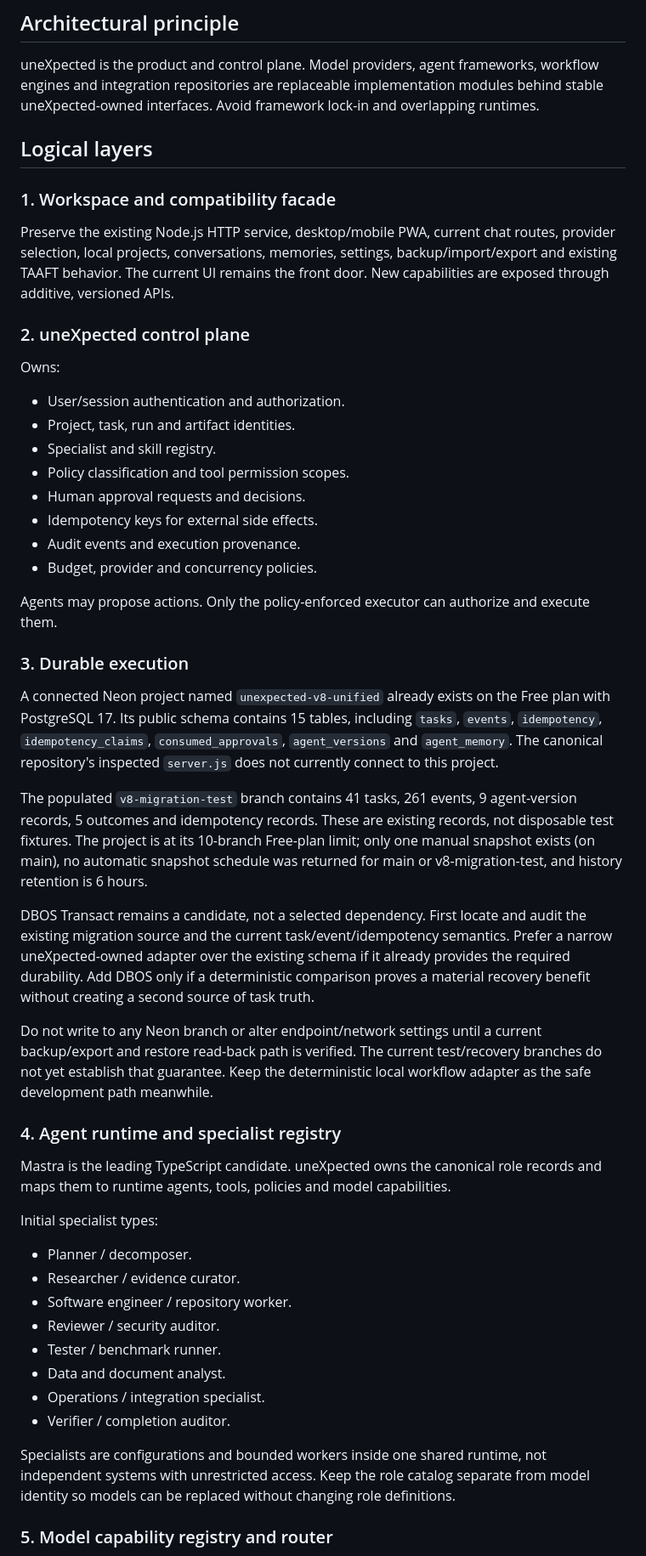
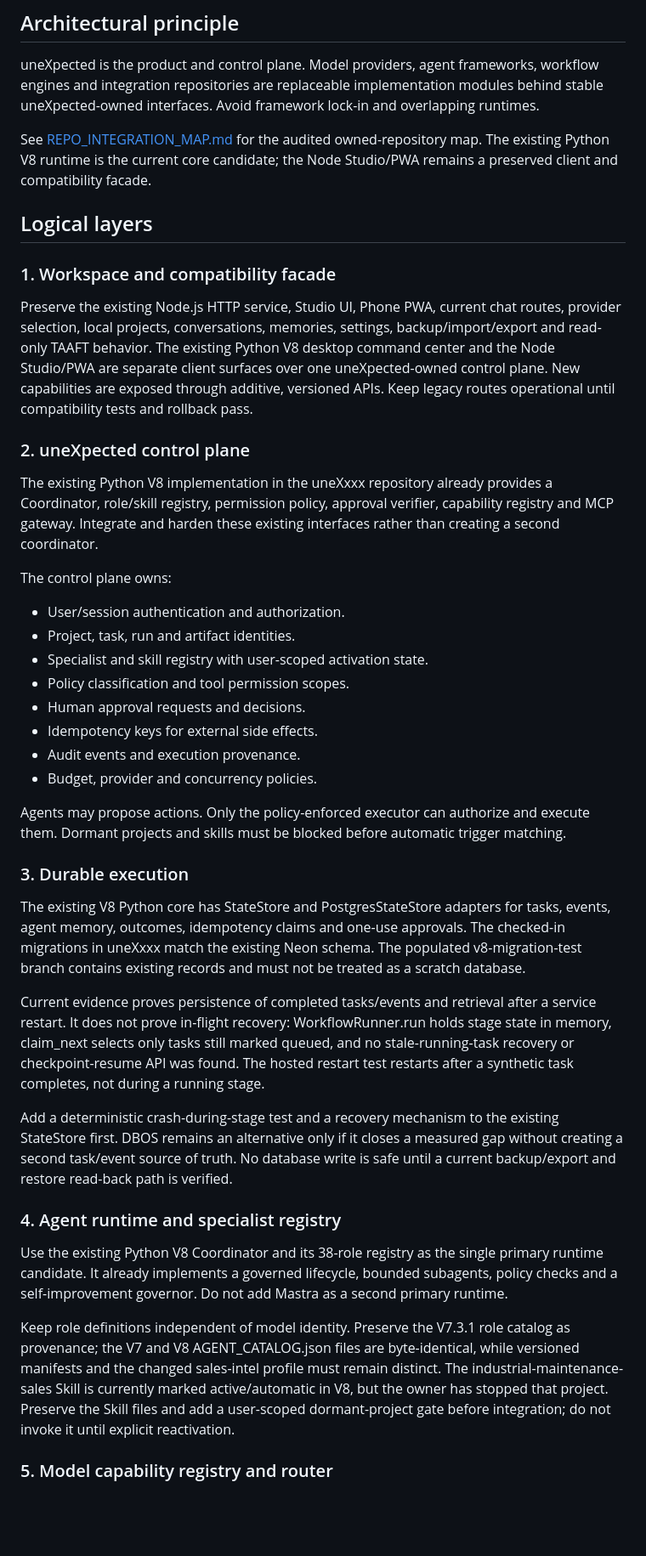
Before and after one commit to soueilouay-creator/uneXpected-ai-studio, a Markdown page: docs/v8/ARCHITECTURE.md, the part around one of its changes. Shown at 85% size. Drawn GitHub-style; blank space fills up the shorter version.

Commit message:
docs(v8): align architecture with existing Python core

```diff
--- a/docs/v8/ARCHITECTURE.md
+++ b/docs/v8/ARCHITECTURE.md
@@ -4,51 +4,43 @@
 
 uneXpected is the product and control plane. Model providers, agent frameworks, workflow engines and integration repositories are replaceable implementation modules behind stable uneXpected-owned interfaces. Avoid framework lock-in and overlapping runtimes.
 
+See [REPO_INTEGRATION_MAP.md](./REPO_INTEGRATION_MAP.md) for the audited owned-repository map. The existing Python V8 runtime is the current core candidate; the Node Studio/PWA remains a preserved client and compatibility facade.
+
 ## Logical layers
 
 ### 1. Workspace and compatibility facade
 
-Preserve the existing Node.js HTTP service, desktop/mobile PWA, current chat routes, provider selection, local projects, conversations, memories, settings, backup/import/export and existing TAAFT behavior. The current UI remains the front door. New capabilities are exposed through additive, versioned APIs.
+Preserve the existing Node.js HTTP service, Studio UI, Phone PWA, current chat routes, provider selection, local projects, conversations, memories, settings, backup/import/export and read-only TAAFT behavior. The existing Python V8 desktop command center and the Node Studio/PWA are separate client surfaces over one uneXpected-owned control plane. New capabilities are exposed through additive, versioned APIs. Keep legacy routes operational until compatibility tests and rollback pass.
 
 ### 2. uneXpected control plane
 
-Owns:
+The existing Python V8 implementation in the uneXxxx repository already provides a Coordinator, role/skill registry, permission policy, approval verifier, capability registry and MCP gateway. Integrate and harden these existing interfaces rather than creating a second coordinator.
+
+The control plane owns:
 - User/session authentication and authorization.
 - Project, task, run and artifact identities.
-- Specialist and skill registry.
+- Specialist and skill registry with user-scoped activation state.
 - Policy classification and tool permission scopes.
 - Human approval requests and decisions.
 - Idempotency keys for external side effects.
 - Audit events and execution provenance.
 - Budget, provider and concurrency policies.
 
-Agents may propose actions. Only the policy-enforced executor can authorize and execute them.
+Agents may propose actions. Only the policy-enforced executor can authorize and execute them. Dormant projects and skills must be blocked before automatic trigger matching.
 
 ### 3. Durable execution
 
-A connected Neon project named `unexpected-v8-unified` already exists on the Free plan with PostgreSQL 17. Its public schema contains 15 tables, including `tasks`, `events`, `idempotency`, `idempotency_claims`, `consumed_approvals`, `agent_versions` and `agent_memory`. The canonical repository's inspected `server.js` does not currently connect to this project.
+The existing V8 Python core has StateStore and PostgresStateStore adapters for tasks, events, agent memory, outcomes, idempotency claims and one-use approvals. The checked-in migrations in uneXxxx match the existing Neon schema. The populated v8-migration-test branch contains existing records and must not be treated as a scratch database.
 
-The populated `v8-migration-test` branch contains 41 tasks, 261 events, 9 agent-version records, 5 outcomes and idempotency records. These are existing records, not disposable test fixtures. The project is at its 10-branch Free-plan limit; only one manual snapshot exists (on main), no automatic snapshot schedule was returned for main or v8-migration-test, and history retention is 6 hours.
+Current evidence proves persistence of completed tasks/events and retrieval after a service restart. It does not prove in-flight recovery: WorkflowRunner.run holds stage state in memory, claim_next selects only tasks still marked queued, and no stale-running-task recovery or checkpoint-resume API was found. The hosted restart test restarts after a synthetic task completes, not during a running stage.
 
-DBOS Transact remains a candidate, not a selected dependency. First locate and audit the existing migration source and the current task/event/idempotency semantics. Prefer a narrow uneXpected-owned adapter over the existing schema if it already provides the required durability. Add DBOS only if a deterministic comparison proves a material recovery benefit without creating a second source of task truth.
-
-Do not write to any Neon branch or alter endpoint/network settings until a current backup/export and restore read-back path is verified. The current test/recovery branches do not yet establish that guarantee. Keep the deterministic local workflow adapter as the safe development path meanwhile.
+Add a deterministic crash-during-stage test and a recovery mechanism to the existing StateStore first. DBOS remains an alternative only if it closes a measured gap without creating a second task/event source of truth. No database write is safe until a current backup/export and restore read-back path is verified.
 
 ### 4. Agent runtime and specialist registry
 
-Mastra is the leading TypeScript candidate. uneXpected owns the canonical role records and maps them to runtime agents, tools, policies and model capabilities.
+Use the existing Python V8 Coordinator and its 38-role registry as the single primary runtime candidate. It already implements a governed lifecycle, bounded subagents, policy checks and a self-improvement governor. Do not add Mastra as a second primary runtime.
 
-Initial specialist types:
-- Planner / decomposer.
-- Researcher / evidence curator.
-- Software engineer / repository worker.
-- Reviewer / security auditor.
-- Tester / benchmark runner.
-- Data and document analyst.
-- Operations / integration specialist.
-- Verifier / completion auditor.
-
-Specialists are configurations and bounded workers inside one shared runtime, not independent systems with unrestricted access. Keep the role catalog separate from model identity so models can be replaced without changing role definitions.
+Keep role definitions independent of model identity. Preserve the V7.3.1 role catalog as provenance; the V7 and V8 AGENT_CATALOG.json files are byte-identical, while versioned manifests and the changed sales-intel profile must remain distinct. The industrial-maintenance-sales Skill is currently marked active/automatic in V8, but the owner has stopped that project. Preserve the Skill files and add a user-scoped dormant-project gate before integration; do not invoke it until explicit reactivation.
 
 ### 5. Model capability registry and router
 
```
Also changed, not shown: other parts of docs/v8/ARCHITECTURE.md (+21 -15 lines), docs/v8/COMPONENT_DECISIONS.md (+17 -15 lines).
